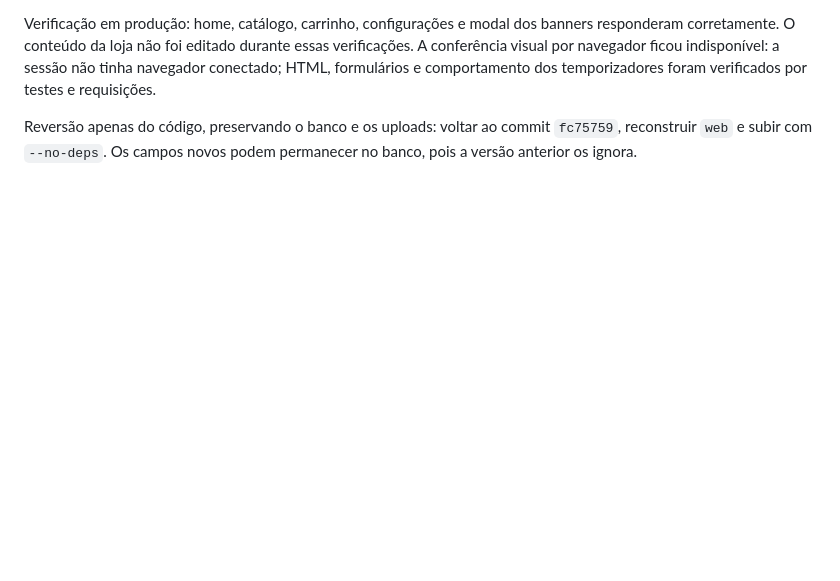
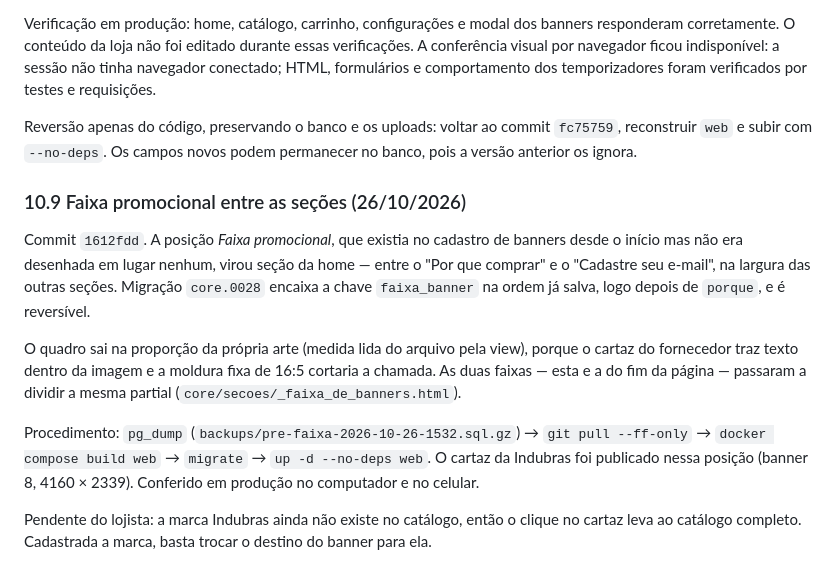
Before and after one commit to kauasantossacramento/agrocampo, a Markdown page: deploy/RELATORIO-SERVIDOR.md, the part around the change. GitHub-like rendering; blank space fills up the shorter version.

Commit message:
Registra a nona entrega no relatório do servidor
Co-Authored-By: Claude Opus 5 <noreply@anthropic.com>

```diff
--- a/deploy/RELATORIO-SERVIDOR.md
+++ b/deploy/RELATORIO-SERVIDOR.md
@@ -536,3 +536,25 @@ dos temporizadores foram verificados por testes e requisições.
 Reversão apenas do código, preservando o banco e os uploads: voltar ao commit
 `fc75759`, reconstruir `web` e subir com `--no-deps`. Os campos novos podem
 permanecer no banco, pois a versão anterior os ignora.
+
+### 10.9 Faixa promocional entre as seções (26/10/2026)
+
+Commit `1612fdd`. A posição *Faixa promocional*, que existia no cadastro de
+banners desde o início mas não era desenhada em lugar nenhum, virou seção da
+home — entre o "Por que comprar" e o "Cadastre seu e-mail", na largura das
+outras seções. Migração `core.0028` encaixa a chave `faixa_banner` na ordem
+já salva, logo depois de `porque`, e é reversível.
+
+O quadro sai na proporção da própria arte (medida lida do arquivo pela view),
+porque o cartaz do fornecedor traz texto dentro da imagem e a moldura fixa de
+16:5 cortaria a chamada. As duas faixas — esta e a do fim da página — passaram
+a dividir a mesma partial (`core/secoes/_faixa_de_banners.html`).
+
+Procedimento: `pg_dump` (`backups/pre-faixa-2026-10-26-1532.sql.gz`) →
+`git pull --ff-only` → `docker compose build web` → `migrate` →
+`up -d --no-deps web`. O cartaz da Indubras foi publicado nessa posição
+(banner 8, 4160 × 2339). Conferido em produção no computador e no celular.
+
+Pendente do lojista: a marca Indubras ainda não existe no catálogo, então o
+clique no cartaz leva ao catálogo completo. Cadastrada a marca, basta trocar
+o destino do banner para ela.
```
